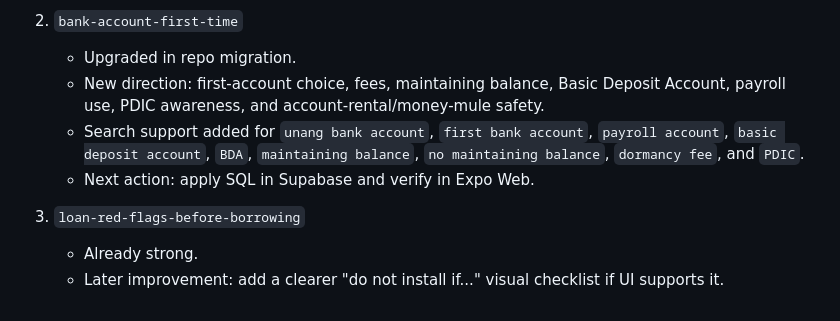
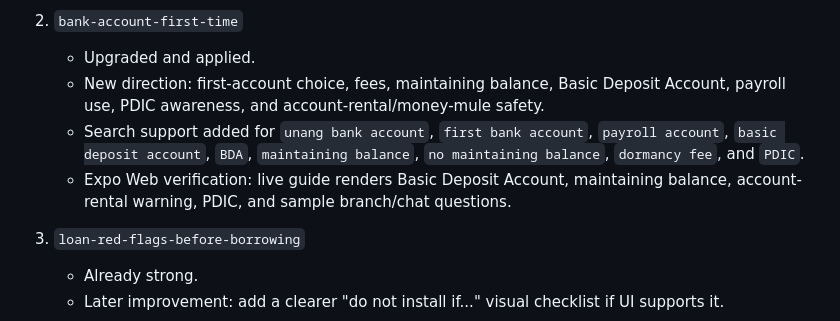
Before and after one commit to seanmarcuslim/demoalam, a Markdown page: docs/GUIDE_CONTENT_AUDIT.md, the part around the change. GitHub-like rendering.

Commit message:
Document bank account guide verification

```diff
--- a/docs/GUIDE_CONTENT_AUDIT.md
+++ b/docs/GUIDE_CONTENT_AUDIT.md
@@ -314,10 +314,10 @@ Next Money candidates:
    - Search ranking was tightened for GCash-specific intent.
 
 2. `bank-account-first-time`
-   - Upgraded in repo migration.
+   - Upgraded and applied.
    - New direction: first-account choice, fees, maintaining balance, Basic Deposit Account, payroll use, PDIC awareness, and account-rental/money-mule safety.
    - Search support added for `unang bank account`, `first bank account`, `payroll account`, `basic deposit account`, `BDA`, `maintaining balance`, `no maintaining balance`, `dormancy fee`, and `PDIC`.
-   - Next action: apply SQL in Supabase and verify in Expo Web.
+   - Expo Web verification: live guide renders Basic Deposit Account, maintaining balance, account-rental warning, PDIC, and sample branch/chat questions.
 
 3. `loan-red-flags-before-borrowing`
    - Already strong.
```
